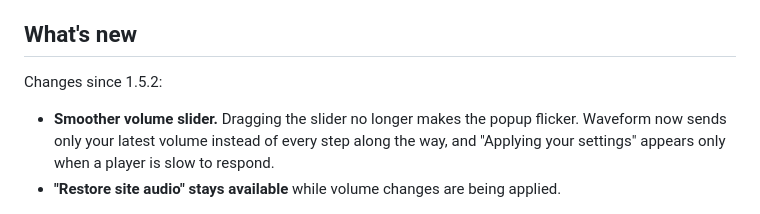
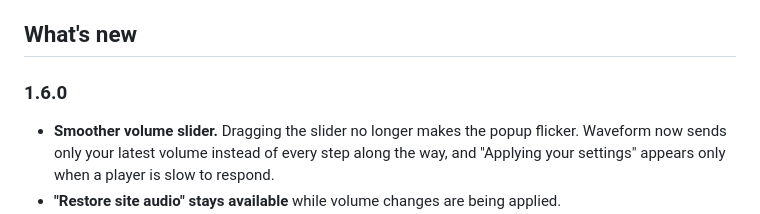
Before and after one commit to braydenalex/waveform, a Markdown page: README.md, the part around the change. GitHub-like rendering.

Commit message:
Label What's new section as 1.6.0

```diff
--- a/README.md
+++ b/README.md
@@ -6,7 +6,7 @@ I was really tired of seeing shady extensions that also didn't really seem to wo
 
 ## What's new
 
-Changes since 1.5.2:
+### 1.6.0
 
 - **Smoother volume slider.** Dragging the slider no longer makes the popup flicker.
   Waveform now sends only your latest volume instead of every step along the way,
```
